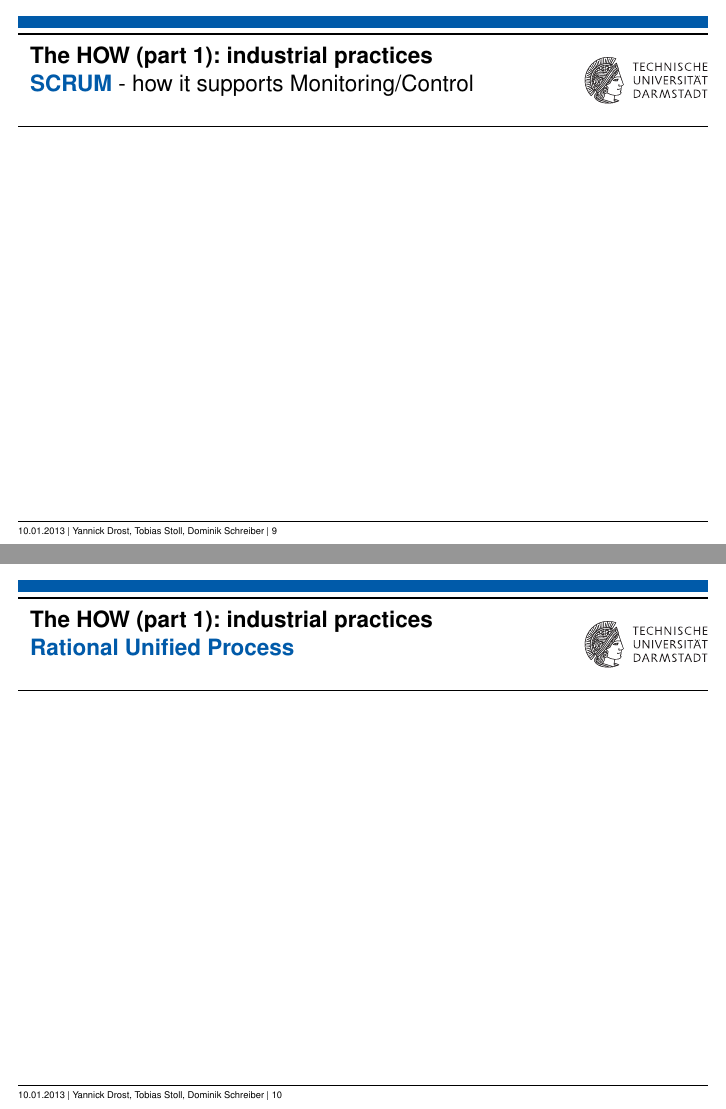
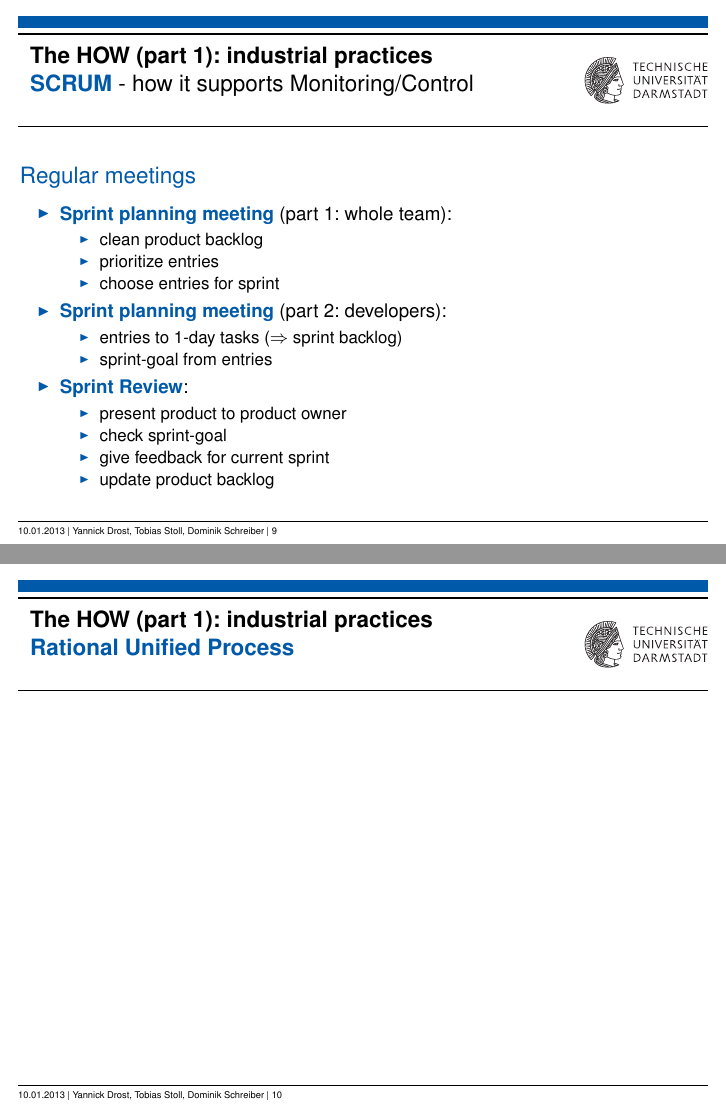
Before and after one commit to dominikschreiber/cmmi-monitoring, LaTeX slides (cmmi-monitoring.tex): pages 10 and 11 of 16, joined at a grey line. The pictures show the PDF file cmmi-monitoring.pdf that the author committed with the source.

Commit message:
described SCRUM meetings

```diff
--- a/cmmi-monitoring.tex
+++ b/cmmi-monitoring.tex
@@ -136,7 +153,28 @@
 \end{tframe}
 
 \begin{tframe}[- how it supports Monitoring/Control]
-
+	\begin{block}{Regular meetings}
+		\begin{itemize}
+			\item \strong{Sprint planning meeting} (part 1: whole team):
+				\begin{itemize}
+					\item clean product backlog
+					\item prioritize entries
+					\item choose entries for sprint
+				\end{itemize}
+			\item \strong{Sprint planning meeting} (part 2: developers):
+				\begin{itemize}
+					\item entries to 1-day tasks ($\Rightarrow$ sprint backlog)
+					\item sprint-goal from entries
+				\end{itemize}
+			\item \strong{Sprint Review}:
+				\begin{itemize}
+					\item present product to product owner
+					\item check sprint-goal
+					\item give feedback for current sprint
+					\item update product backlog
+				\end{itemize}
+		\end{itemize}
+	\end{block}
 \end{tframe}
 
 \subsection{Rational Unified Process}
```
Also changed, not shown: cmmi-monitoring.pdf, cmmi-monitoring.tex (17 more changed lines).
